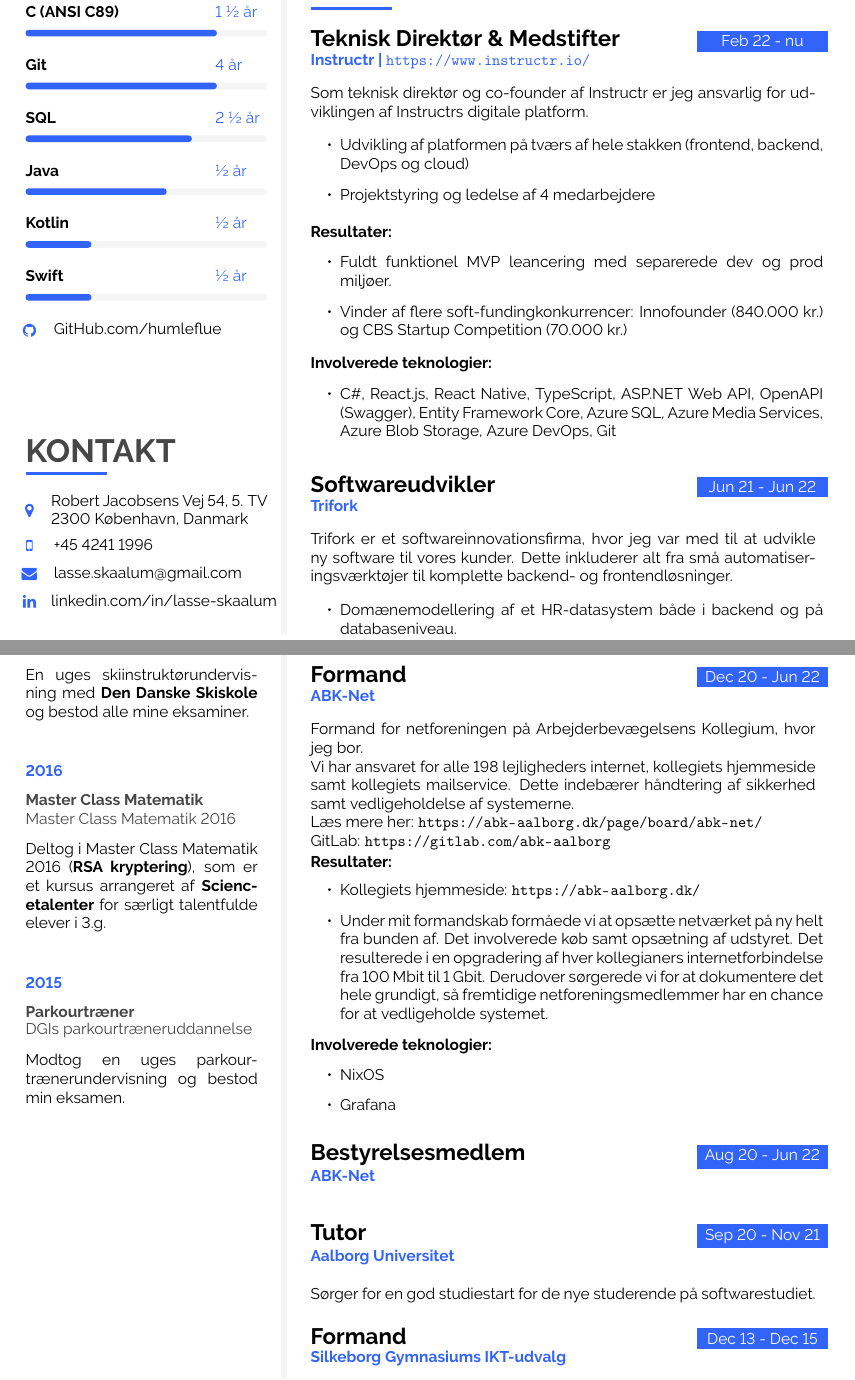
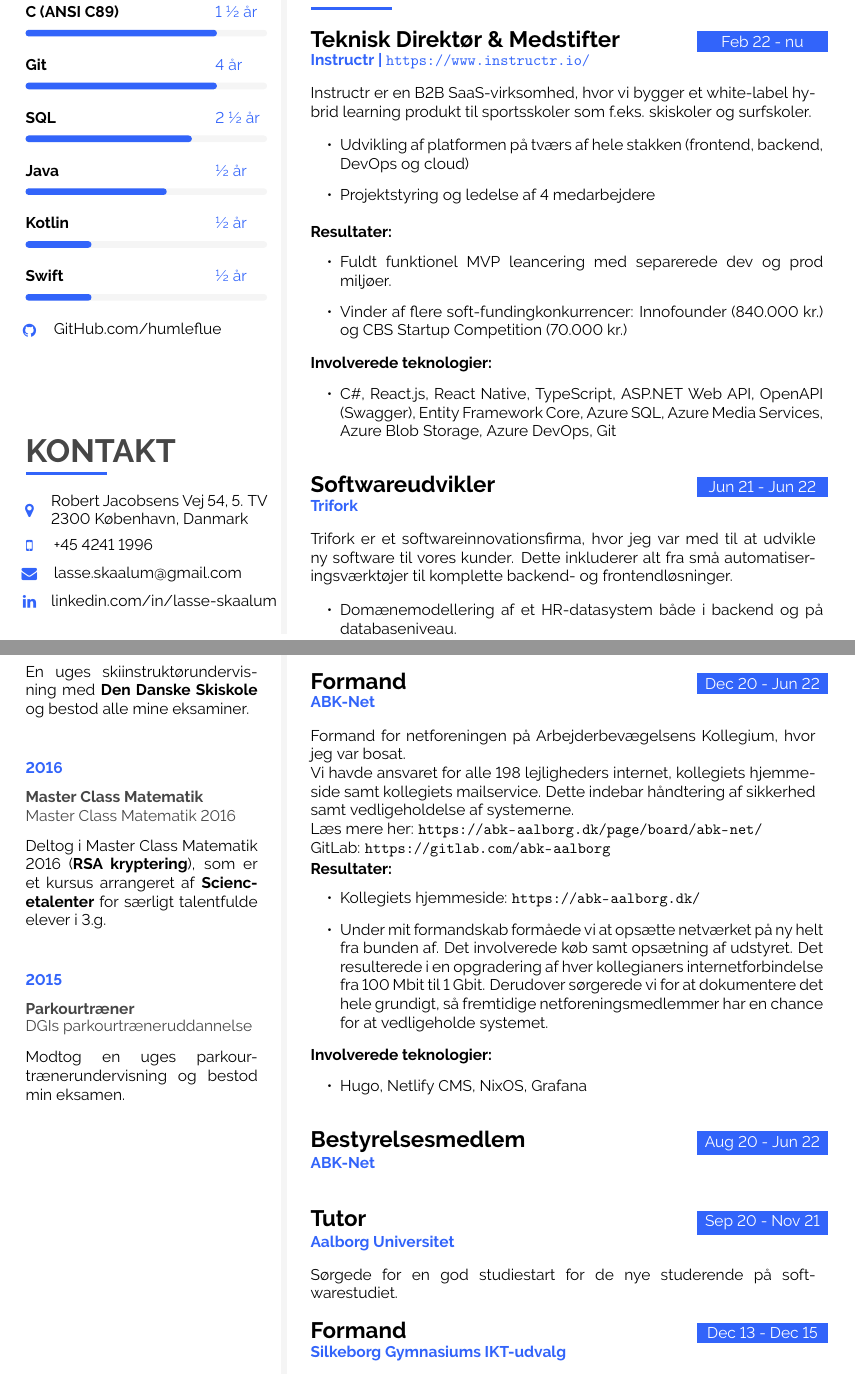
Before and after one commit to humleflue/cv, a LaTeX CV (CV_Lasse_D_Skaalum.tex): two parts of pages 1 and 3 of 3, joined at a grey line, cut so that both start at the same text. Compiled offline with pdfLaTeX.

Commit message:
Ret til datid

```diff
--- a/CV_Lasse_D_Skaalum.tex
+++ b/CV_Lasse_D_Skaalum.tex
@@ -592,7 +592,7 @@
 		{Feb 22 - nu}
 		{Teknisk Direktør \& Medstifter}
 		{Instructr | \url{https://www.instructr.io/}}
-		{Som teknisk direktør og co-founder af Instructr er jeg ansvarlig for udviklingen af Instructrs digitale platform.}
+		{Instructr er en B2B SaaS-virksomhed, hvor vi bygger et white-label hybrid learning produkt til sportsskoler som f.eks. skiskoler og surfskoler.}
 		{\cvlist{
 			\item Udvikling af platformen på tværs af hele stakken (frontend, backend, DevOps og cloud)
 			\item Projektstyring og ledelse af 4 medarbejdere
@@ -805,15 +805,14 @@
 		{Dec 20 - Jun 22}
 		{Formand}
 		{ABK-Net}
-		{Formand for netforeningen på Arbejderbevægelsens Kollegium, hvor jeg bor.\\
-			Vi har ansvaret for alle 198 lejligheders internet, kollegiets hjemmeside samt kollegiets mailservice. Dette indebærer håndtering af sikkerhed samt vedligeholdelse af systemerne.\\
+		{Formand for netforeningen på Arbejderbevægelsens Kollegium, hvor jeg var bosat.\\
+			Vi havde ansvaret for alle 198 lejligheders internet, kollegiets hjemmeside samt kollegiets mailservice. Dette indebar håndtering af sikkerhed samt vedligeholdelse af systemerne.\\
 			Læs mere her: \url{https://abk-aalborg.dk/page/board/abk-net/}\\
 			GitLab: \url{https://gitlab.com/abk-aalborg}
 		}
 		{}%Arbejdsopgaver
 		{\cvlist{
-				\item NixOS
-				\item Grafana
+				\item Hugo, Netlify CMS, NixOS, Grafana
 			}}%Involverede teknologier
 		{\cvlist{
 				\item Kollegiets hjemmeside: \url{https://abk-aalborg.dk/}
@@ -833,7 +832,7 @@
 		{Sep 20 - Nov 21}
 		{Tutor}
 		{Aalborg Universitet}
-		{Sørger for en god studiestart for de nye studerende på softwarestudiet.}
+		{Sørgede for en god studiestart for de nye studerende på softwarestudiet.}
 		{}%Arbejdsopgaver
 		{}%Involverede teknologier
 		{}%Resultater
```
Also changed, not shown: CV_Lasse_D_Skaalum.tex (6 more changed lines).
